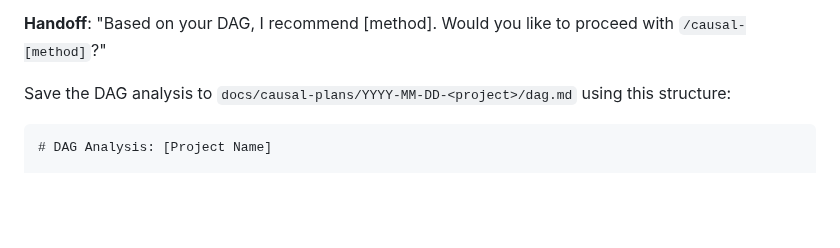
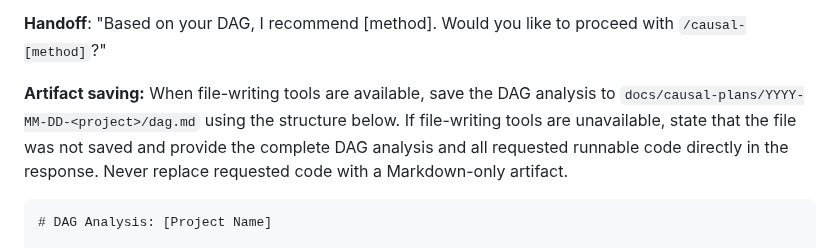
Before and after one commit to RobsonTigre/everyday-causal-skills, a Markdown page: skills/causal-dag/SKILL.md, the part around the change. GitHub-like rendering; blank space fills up the shorter version.

````diff
--- a/skills/causal-dag/SKILL.md
+++ b/skills/causal-dag/SKILL.md
@@ -158,7 +158,7 @@ Based on the DAG structure and identification strategy, recommend the appropriat
 
 **Handoff**: "Based on your DAG, I recommend [method]. Would you like to proceed with `/causal-[method]`?"
 
-Save the DAG analysis to `docs/causal-plans/YYYY-MM-DD-<project>/dag.md` using this structure:
+**Artifact saving:** When file-writing tools are available, save the DAG analysis to `docs/causal-plans/YYYY-MM-DD-<project>/dag.md` using the structure below. If file-writing tools are unavailable, state that the file was not saved and provide the complete DAG analysis and all requested runnable code directly in the response. Never replace requested code with a Markdown-only artifact.
 
 ```
 # DAG Analysis: [Project Name]
````
Also changed, not shown: references/lessons.md (+7 -0 lines).
